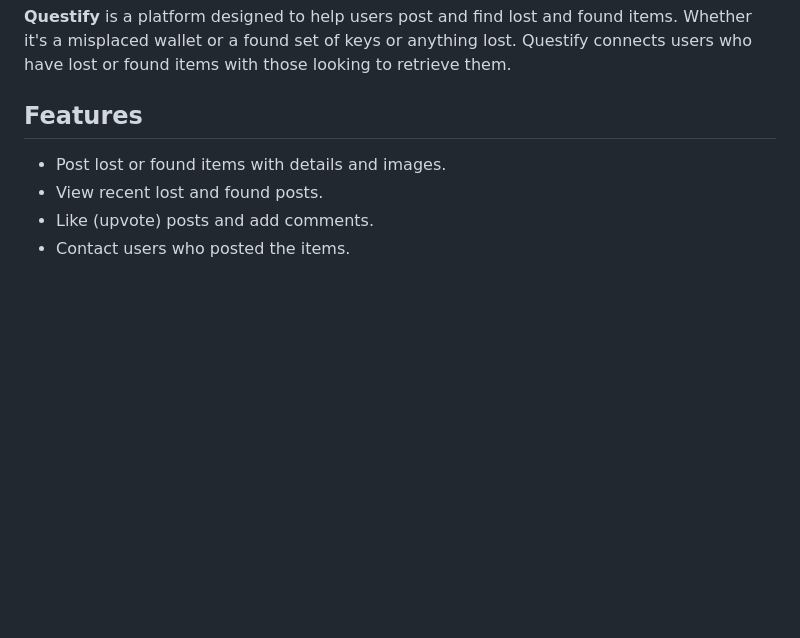
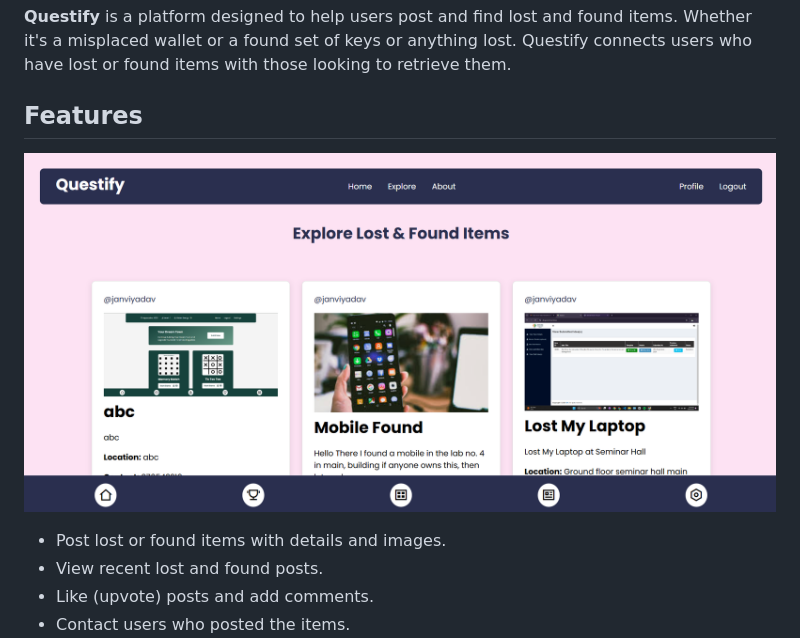
Before and after one commit to adityadhiman-in/questify, a Markdown page: README.md, the part around the change. Rendered like a GitHub page; pictures changed too: image-1.png (added); blank space fills up the shorter version.

```diff
--- a/README.md
+++ b/README.md
@@ -5,6 +5,8 @@
 **Questify** is a platform designed to help users post and find lost and found items. Whether it's a misplaced wallet or a found set of keys or anything lost. Questify connects users who have lost or found items with those looking to retrieve them.
 
 ## Features
+
+![Explore](image-1.png)
 
 - Post lost or found items with details and images.
 - View recent lost and found posts.
```
